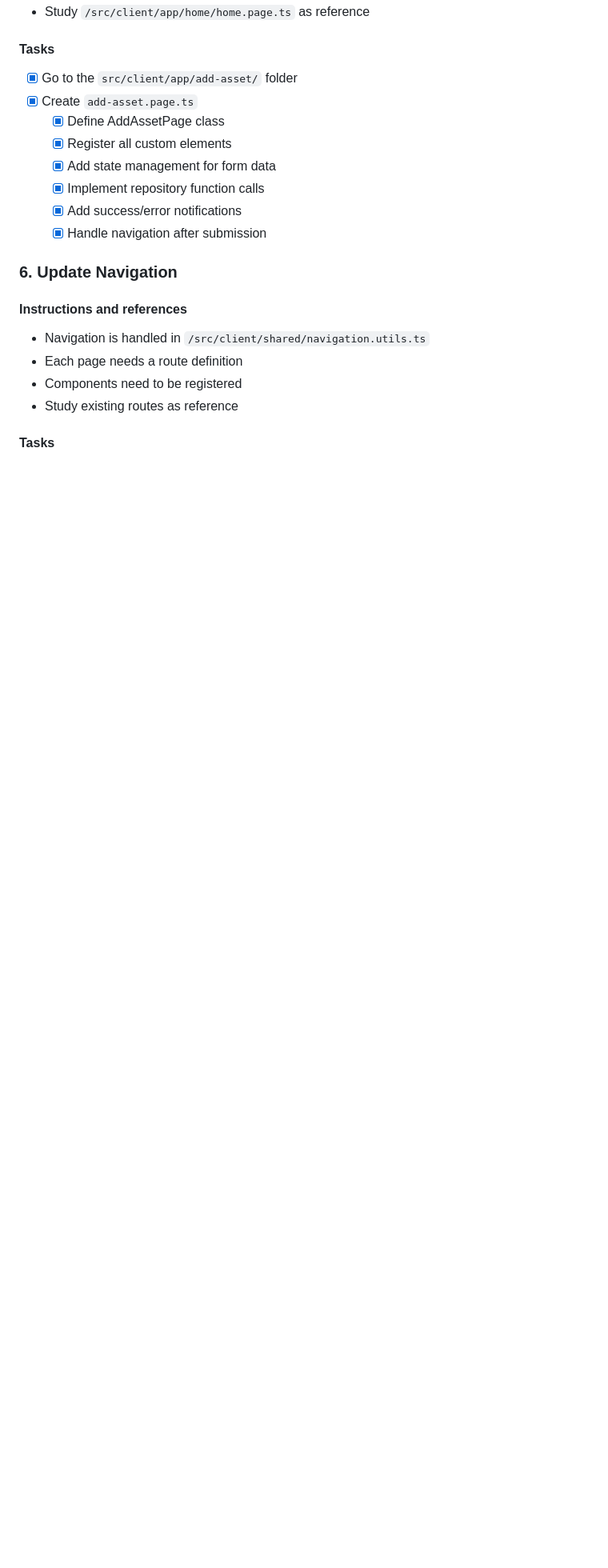
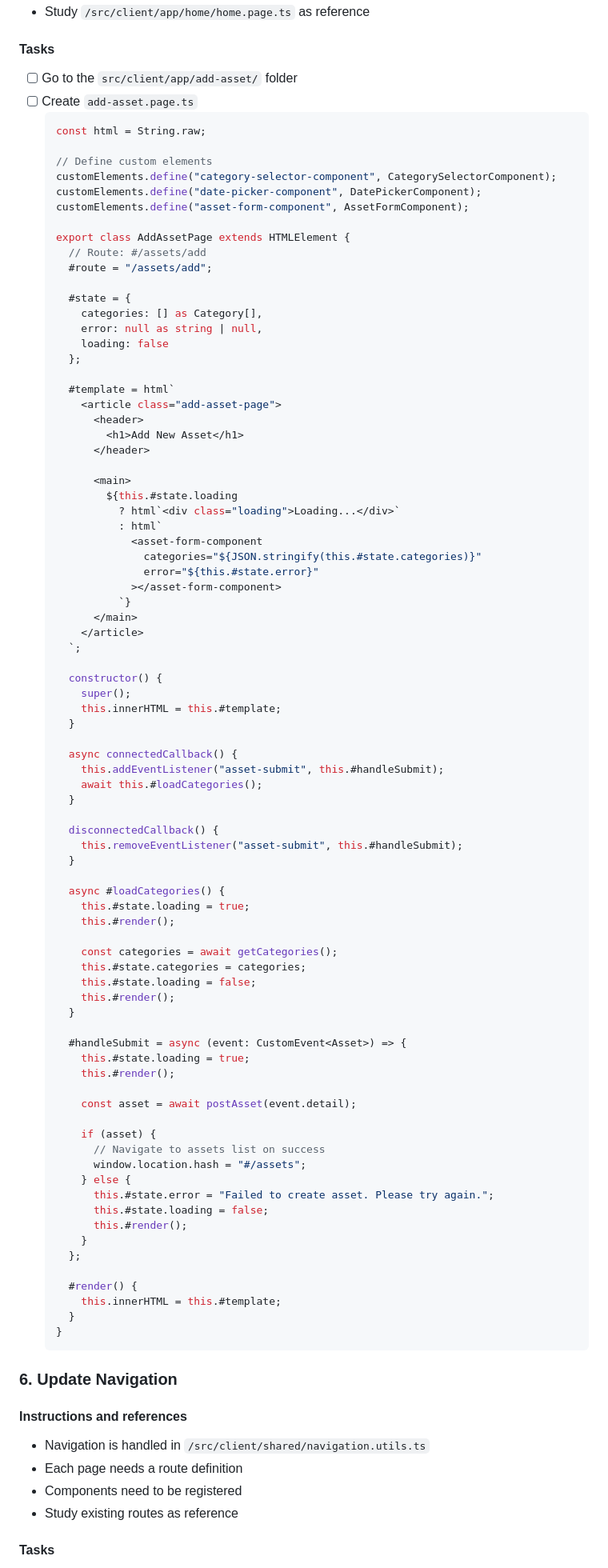
Before and after one commit to AIcodeAcademy/full_stack_blueprint, a Markdown page: docs/1-add_asset/1-add_asset.app.plan.md, the part around one of its changes. Shown at 80% size. Rendered like a GitHub page; blank space fills up the shorter version.

````diff
--- a/docs/1-add_asset/1-add_asset.app.plan.md
+++ b/docs/1-add_asset/1-add_asset.app.plan.md
@@ -352,14 +413,90 @@ export const getCategories = async (): Promise<Result<Category[]>> => {
 
 #### Tasks
 
-- [x] Go to the `src/client/app/add-asset/` folder
-- [x] Create `add-asset.page.ts`
-  - [x] Define AddAssetPage class
-  - [x] Register all custom elements
-  - [x] Add state management for form data
-  - [x] Implement repository function calls
-  - [x] Add success/error notifications
-  - [x] Handle navigation after submission
+- [ ] Go to the `src/client/app/add-asset/` folder
+- [ ] Create `add-asset.page.ts`
+  ```typescript
+  const html = String.raw;
+
+  // Define custom elements
+  customElements.define("category-selector-component", CategorySelectorComponent);
+  customElements.define("date-picker-component", DatePickerComponent);
+  customElements.define("asset-form-component", AssetFormComponent);
+
+  export class AddAssetPage extends HTMLElement {
+    // Route: #/assets/add
+    #route = "/assets/add";
+
+    #state = {
+      categories: [] as Category[],
+      error: null as string | null,
+      loading: false
+    };
+
+    #template = html`
+      <article class="add-asset-page">
+        <header>
+          <h1>Add New Asset</h1>
+        </header>
+
+        <main>
+          ${this.#state.loading
+            ? html`<div class="loading">Loading...</div>`
+            : html`
+              <asset-form-component
+                categories="${JSON.stringify(this.#state.categories)}"
+                error="${this.#state.error}"
+              ></asset-form-component>
+            `}
+        </main>
+      </article>
+    `;
+
+    constructor() {
+      super();
+      this.innerHTML = this.#template;
+    }
+
+    async connectedCallback() {
+      this.addEventListener("asset-submit", this.#handleSubmit);
+      await this.#loadCategories();
+    }
+
+    disconnectedCallback() {
+      this.removeEventListener("asset-submit", this.#handleSubmit);
+    }
+
+    async #loadCategories() {
+      this.#state.loading = true;
+      this.#render();
+
+      const categories = await getCategories();
+      this.#state.categories = categories;
+      this.#state.loading = false;
+      this.#render();
+    }
+
+    #handleSubmit = async (event: CustomEvent<Asset>) => {
+      this.#state.loading = true;
+      this.#render();
+
+      const asset = await postAsset(event.detail);
+
+      if (asset) {
+        // Navigate to assets list on success
+        window.location.hash = "#/assets";
+      } else {
+        this.#state.error = "Failed to create asset. Please try again.";
+        this.#state.loading = false;
+        this.#render();
+      }
+    };
+
+    #render() {
+      this.innerHTML = this.#template;
+    }
+  }
+  ```
 
 ### 6. Update Navigation
 
````
Also changed, not shown: other parts of docs/1-add_asset/1-add_asset.app.plan.md (+302 -241 lines), .ai/builder/app.plan.template.md (+8 -14 lines), docs/1-add_asset/1-add_asset.app.journal.md (deleted, +0 -65 lines).
